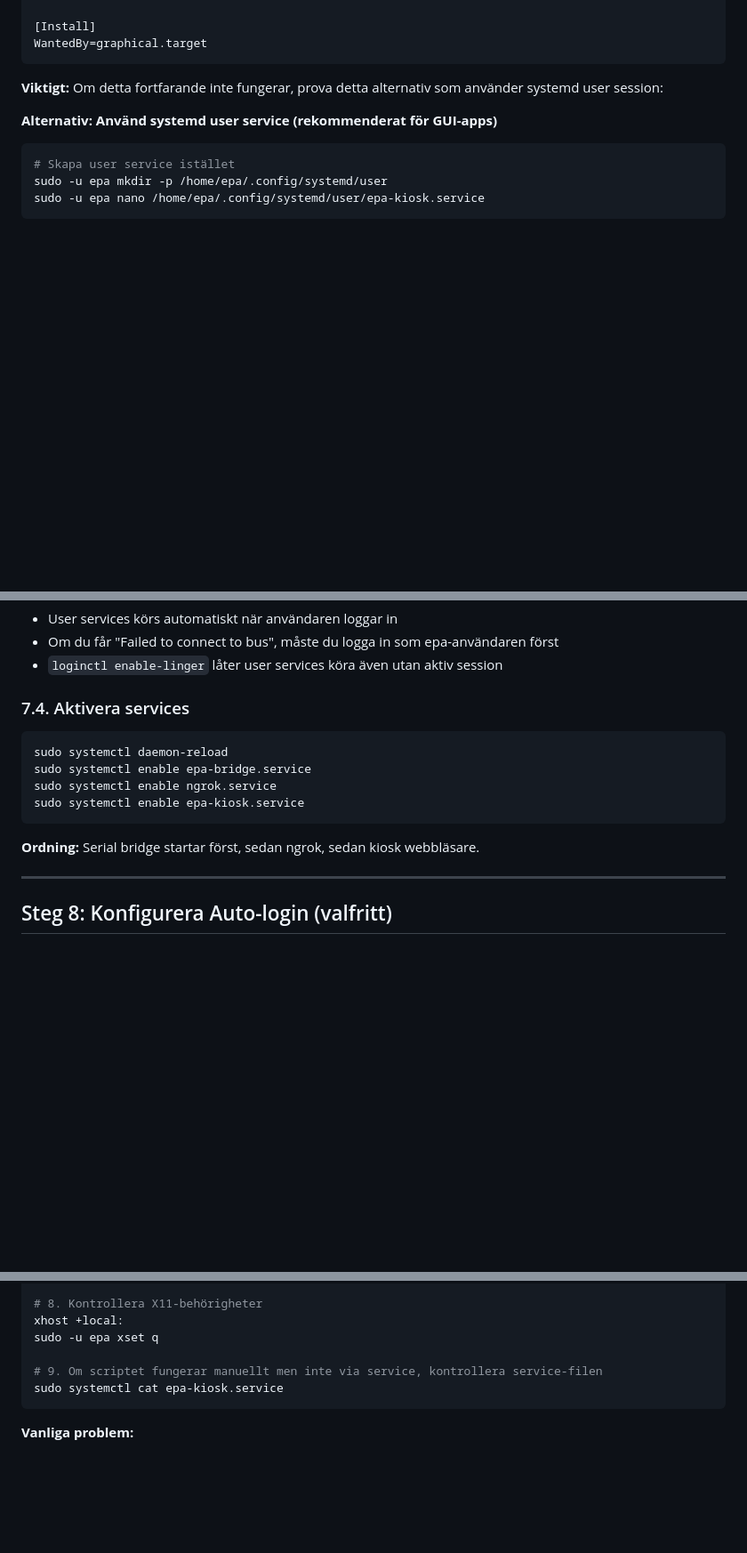
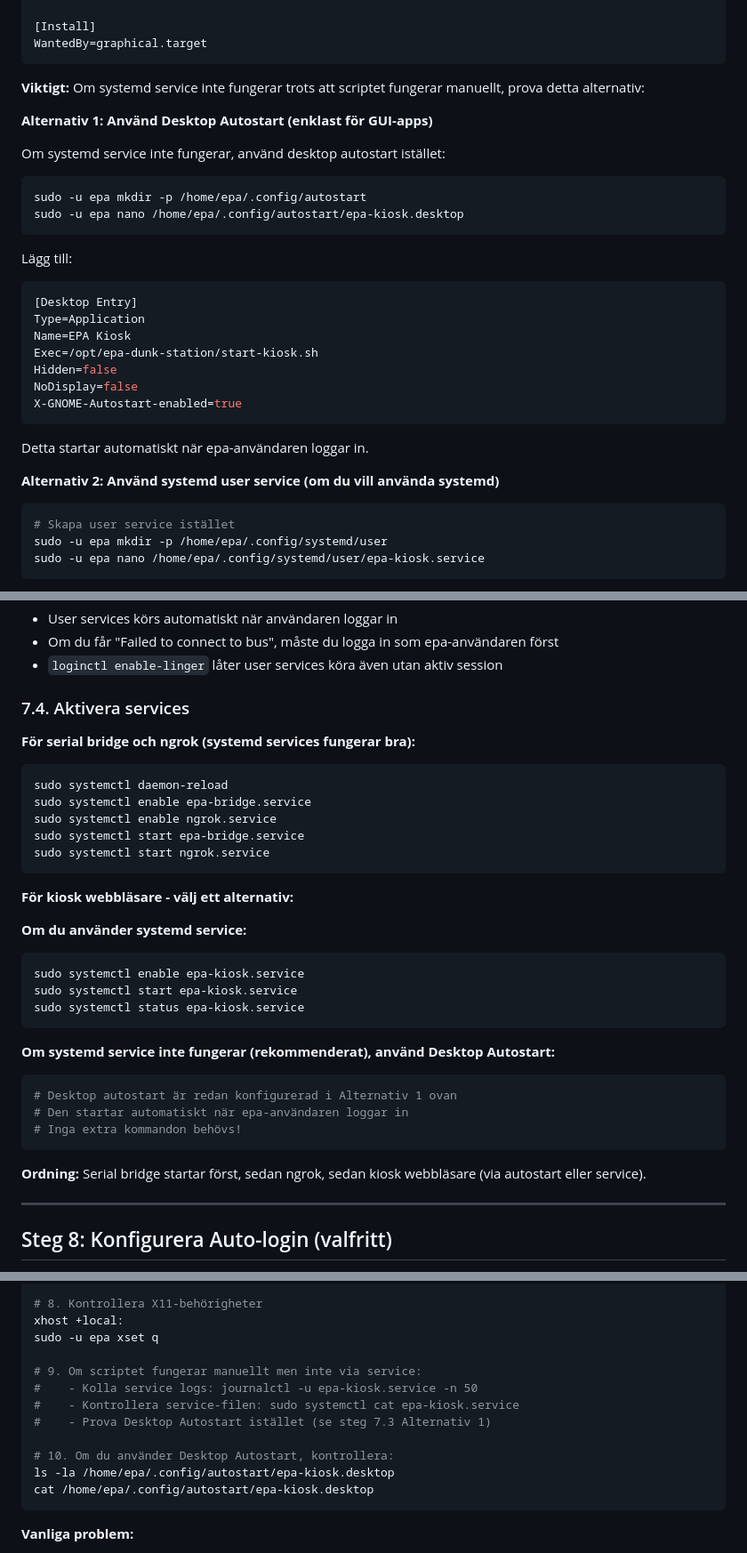
Before and after one commit to niclas-commits/epa-dunk-station, a Markdown page: KIOSK_SETUP.md, 3 parts joined by grey strips. Shown at 89% size. Rendered like a GitHub page; blank space fills up the shorter version.

Commit message:
Add Desktop Autostart as alternative to systemd service for kiosk
- Add desktop autostart option (simpler for GUI apps)
- Desktop autostart runs when user logs in automatically
- Better for GUI applications than systemd services
- Keep systemd as alternative option
- Improve troubleshooting steps

````diff
--- a/KIOSK_SETUP.md
+++ b/KIOSK_SETUP.md
@@ -594,9 +594,31 @@ StandardError=journal
 WantedBy=graphical.target
 ```
 
-**Viktigt:** Om detta fortfarande inte fungerar, prova detta alternativ som använder systemd user session:
+**Viktigt:** Om systemd service inte fungerar trots att scriptet fungerar manuellt, prova detta alternativ:
 
-**Alternativ: Använd systemd user service (rekommenderat för GUI-apps)**
+**Alternativ 1: Använd Desktop Autostart (enklast för GUI-apps)**
+
+Om systemd service inte fungerar, använd desktop autostart istället:
+
+```bash
+sudo -u epa mkdir -p /home/epa/.config/autostart
+sudo -u epa nano /home/epa/.config/autostart/epa-kiosk.desktop
+```
+
+Lägg till:
+```ini
+[Desktop Entry]
+Type=Application
+Name=EPA Kiosk
+Exec=/opt/epa-dunk-station/start-kiosk.sh
+Hidden=false
+NoDisplay=false
+X-GNOME-Autostart-enabled=true
+```
+
+Detta startar automatiskt när epa-användaren loggar in.
+
+**Alternativ 2: Använd systemd user service (om du vill använda systemd)**
 
 ```bash
 # Skapa user service istället
@@ -657,14 +679,32 @@ systemctl --user start epa-kiosk.service
 
 ### 7.4. Aktivera services
 
+**För serial bridge och ngrok (systemd services fungerar bra):**
 ```bash
 sudo systemctl daemon-reload
 sudo systemctl enable epa-bridge.service
 sudo systemctl enable ngrok.service
-sudo systemctl enable epa-kiosk.service
+sudo systemctl start epa-bridge.service
+sudo systemctl start ngrok.service
 ```
 
-**Ordning:** Serial bridge startar först, sedan ngrok, sedan kiosk webbläsare.
+**För kiosk webbläsare - välj ett alternativ:**
+
+**Om du använder systemd service:**
+```bash
+sudo systemctl enable epa-kiosk.service
+sudo systemctl start epa-kiosk.service
+sudo systemctl status epa-kiosk.service
+```
+
+**Om systemd service inte fungerar (rekommenderat), använd Desktop Autostart:**
+```bash
+# Desktop autostart är redan konfigurerad i Alternativ 1 ovan
+# Den startar automatiskt när epa-användaren loggar in
+# Inga extra kommandon behövs!
+```
+
+**Ordning:** Serial bridge startar först, sedan ngrok, sedan kiosk webbläsare (via autostart eller service).
 
 ---
 
@@ -916,8 +956,14 @@ sudo -u epa /opt/epa-dunk-station/start-kiosk.sh
 xhost +local:
 sudo -u epa xset q
 
-# 9. Om scriptet fungerar manuellt men inte via service, kontrollera service-filen
-sudo systemctl cat epa-kiosk.service
+# 9. Om scriptet fungerar manuellt men inte via service:
+#    - Kolla service logs: journalctl -u epa-kiosk.service -n 50
+#    - Kontrollera service-filen: sudo systemctl cat epa-kiosk.service
+#    - Prova Desktop Autostart istället (se steg 7.3 Alternativ 1)
+
+# 10. Om du använder Desktop Autostart, kontrollera:
+ls -la /home/epa/.config/autostart/epa-kiosk.desktop
+cat /home/epa/.config/autostart/epa-kiosk.desktop
 ```
 
 **Vanliga problem:**
````
